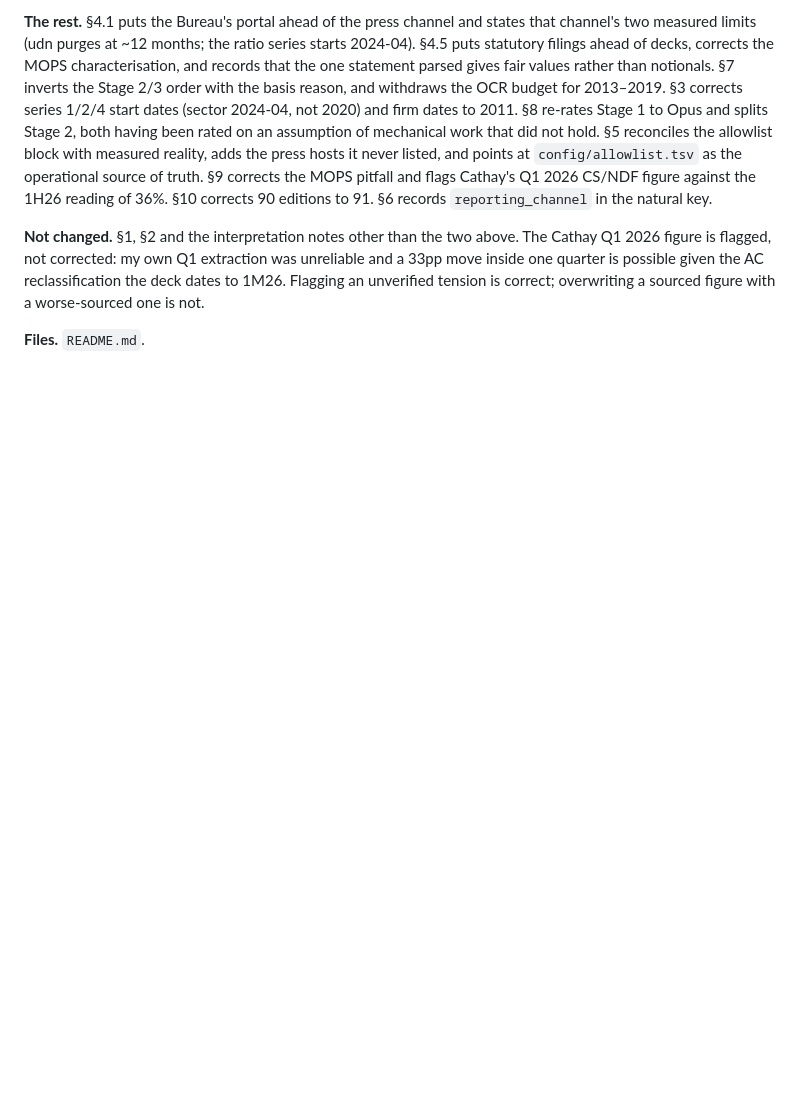
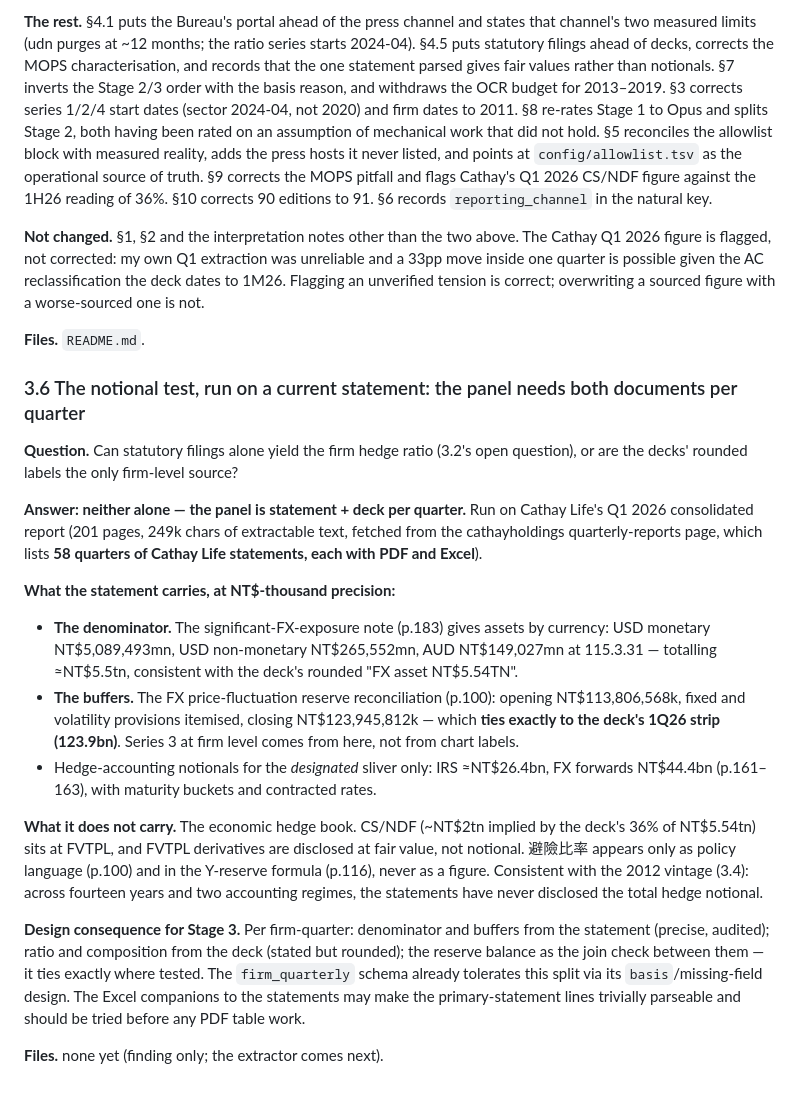
Before and after one commit to WillBtK/Taiwan-Lifers, a Markdown page: docs/decisions.md, the part around the change. Rendered like a GitHub page; blank space fills up the shorter version.

Commit message:
Stage 3: notional test on a current statement - the panel is statement + deck
Applied the pending verified SQL first: tlfx.sector_balance_sheet now has 450
rows / 30 months (liabilities + equity = total assets holds server-side, zero
breaches) and briefing_press has 13 rows including 2024-04 and 2025-04.

Then ran 3.2's open question on Cathay Life's Q1 2026 consolidated report,
fetched from the cathayholdings quarterly-reports page (58 quarters of Cathay
Life statements, each with PDF and Excel):

- The statement carries the denominator (FX assets by currency, USD monetary
  NT$5,089,493mn at 115.3.31) and the buffers (FX reserve reconciliation,
  closing NT$123,945,812k - ties exactly to the deck's 1Q26 123.9bn) at
  NT$-thousand precision.
- It does not carry the economic hedge notional: CS/NDF sits at FVTPL and is
  disclosed at fair value only; hedge-accounting notionals cover just the
  designated sliver (IRS ~26.4bn, FX forwards 44.4bn). 避險比率 appears only as
  policy language. Same result as the 2012 vintage - two regimes, no notional.

Design consequence: per firm-quarter, denominator and buffers come from the
statement, ratio and composition from the deck, with the reserve balance as the
join check. Recorded as decisions 3.6.

Co-Authored-By: Claude Fable 5 <noreply@anthropic.com>
Claude-Session: https://claude.ai/code/session_01U6NeEFVTAXo1Ao7VaAHCtb

```diff
--- a/docs/decisions.md
+++ b/docs/decisions.md
@@ -903,3 +903,43 @@ reclassification the deck dates to 1M26. Flagging an unverified tension is
 correct; overwriting a sourced figure with a worse-sourced one is not.
 
 **Files.** `README.md`.
+
+### 3.6 The notional test, run on a current statement: the panel needs both documents per quarter
+
+**Question.** Can statutory filings alone yield the firm hedge ratio (3.2's open
+question), or are the decks' rounded labels the only firm-level source?
+
+**Answer: neither alone — the panel is statement + deck per quarter.** Run on
+Cathay Life's Q1 2026 consolidated report (201 pages, 249k chars of extractable
+text, fetched from the cathayholdings quarterly-reports page, which lists **58
+quarters of Cathay Life statements, each with PDF and Excel**).
+
+**What the statement carries, at NT$-thousand precision:**
+
+- **The denominator.** The significant-FX-exposure note (p.183) gives assets by
+  currency: USD monetary NT$5,089,493mn, USD non-monetary NT$265,552mn, AUD
+  NT$149,027mn at 115.3.31 — totalling ≈NT$5.5tn, consistent with the deck's
+  rounded "FX asset NT$5.54TN".
+- **The buffers.** The FX price-fluctuation reserve reconciliation (p.100):
+  opening NT$113,806,568k, fixed and volatility provisions itemised, closing
+  NT$123,945,812k — which **ties exactly to the deck's 1Q26 strip (123.9bn)**.
+  Series 3 at firm level comes from here, not from chart labels.
+- Hedge-accounting notionals for the *designated* sliver only: IRS ≈NT$26.4bn,
+  FX forwards NT$44.4bn (p.161–163), with maturity buckets and contracted rates.
+
+**What it does not carry.** The economic hedge book. CS/NDF (~NT$2tn implied by
+the deck's 36% of NT$5.54tn) sits at FVTPL, and FVTPL derivatives are disclosed
+at fair value, not notional. 避險比率 appears only as policy language (p.100)
+and in the Y-reserve formula (p.116), never as a figure. Consistent with the
+2012 vintage (3.4): across fourteen years and two accounting regimes, the
+statements have never disclosed the total hedge notional.
+
+**Design consequence for Stage 3.** Per firm-quarter: denominator and buffers
+from the statement (precise, audited); ratio and composition from the deck
+(stated but rounded); the reserve balance as the join check between them — it
+ties exactly where tested. The `firm_quarterly` schema already tolerates this
+split via its `basis`/missing-field design. The Excel companions to the
+statements may make the primary-statement lines trivially parseable and should
+be tried before any PDF table work.
+
+**Files.** none yet (finding only; the extractor comes next).
```
